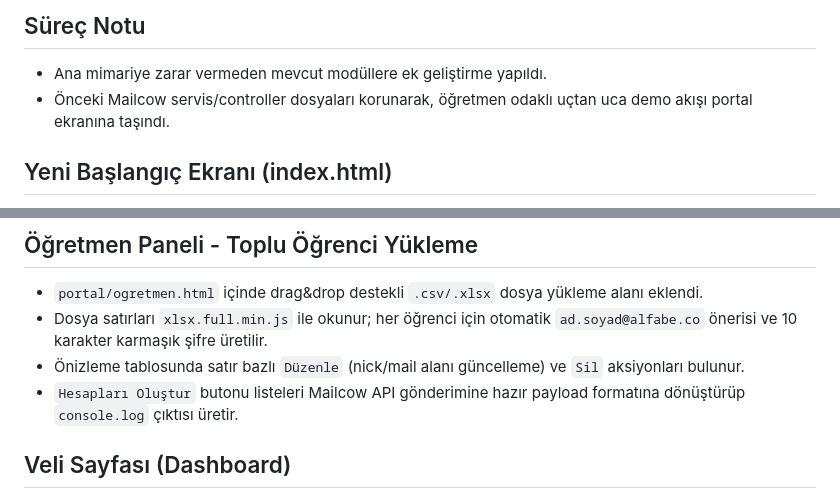
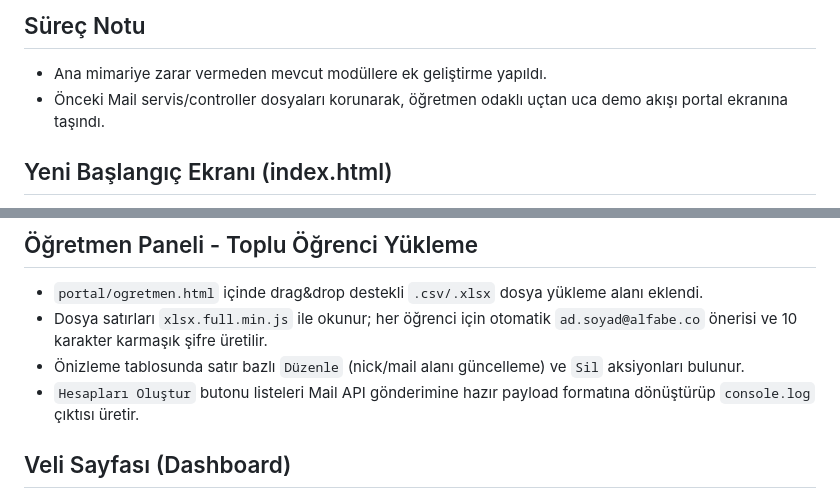
Before and after one commit to kefe3/alfabemail, a Markdown page: README.md, 2 parts joined by grey strips. GitHub-like rendering.

```diff
--- a/README.md
+++ b/README.md
@@ -93,7 +93,7 @@ Bu sürümde ana yapı korunarak dört ana panel tek bir portal ekranında birle
 
 ## Süreç Notu
 - Ana mimariye zarar vermeden mevcut modüllere ek geliştirme yapıldı.
-- Önceki Mailcow servis/controller dosyaları korunarak, öğretmen odaklı uçtan uca demo akışı portal ekranına taşındı.
+- Önceki Mail servis/controller dosyaları korunarak, öğretmen odaklı uçtan uca demo akışı portal ekranına taşındı.
 
 ## Yeni Başlangıç Ekranı (index.html)
 - `index.html` (repo kökü) dinamik karşılama tasarımı eklendi; domain kökünden direkt açılır.
@@ -126,7 +126,7 @@ Bu sürümde ana yapı korunarak dört ana panel tek bir portal ekranında birle
 - `portal/ogretmen.html` içinde drag&drop destekli `.csv/.xlsx` dosya yükleme alanı eklendi.
 - Dosya satırları `xlsx.full.min.js` ile okunur; her öğrenci için otomatik `ad.soyad@alfabe.co` önerisi ve 10 karakter karmaşık şifre üretilir.
 - Önizleme tablosunda satır bazlı `Düzenle` (nick/mail alanı güncelleme) ve `Sil` aksiyonları bulunur.
-- `Hesapları Oluştur` butonu listeleri Mailcow API gönderimine hazır payload formatına dönüştürüp `console.log` çıktısı üretir.
+- `Hesapları Oluştur` butonu listeleri Mail API gönderimine hazır payload formatına dönüştürüp `console.log` çıktısı üretir.
 
 ## Veli Sayfası (Dashboard)
 - `portal/veli.html` eklendi.
```
Also changed, not shown: other parts of README.md (+5 -5 lines).
